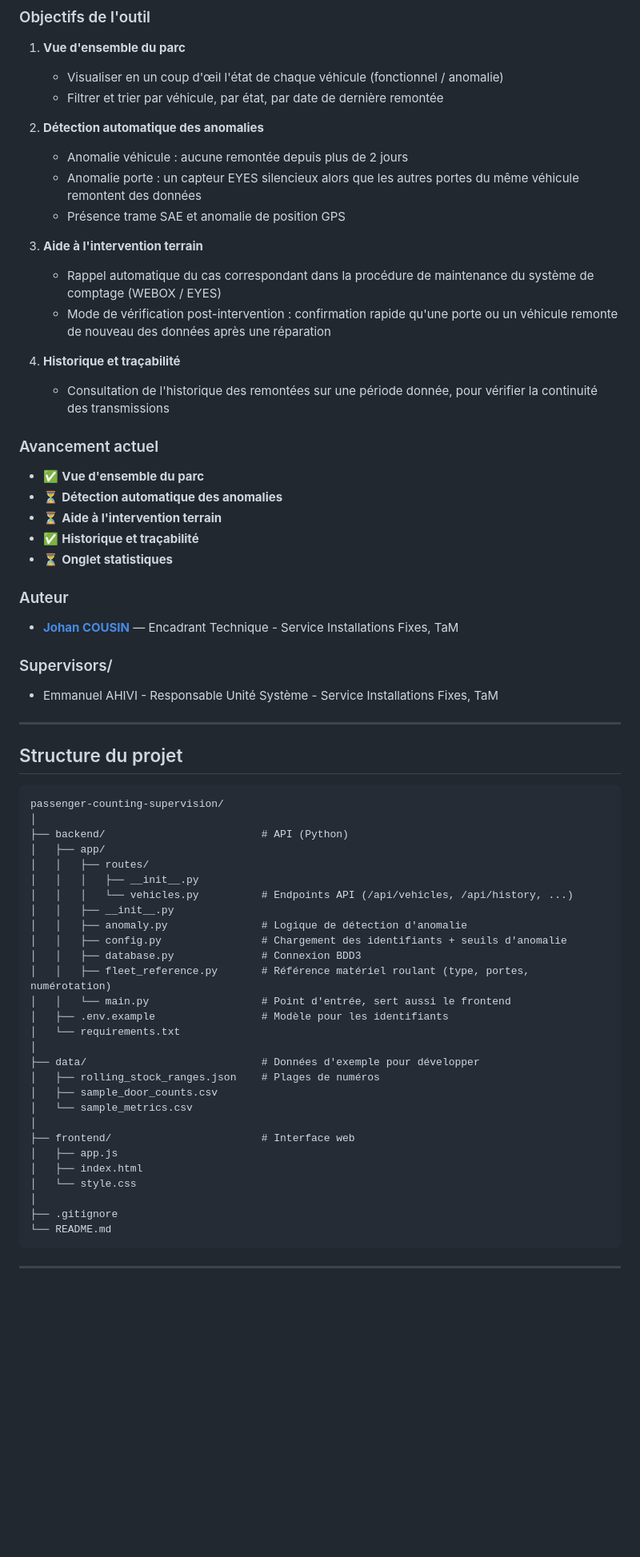
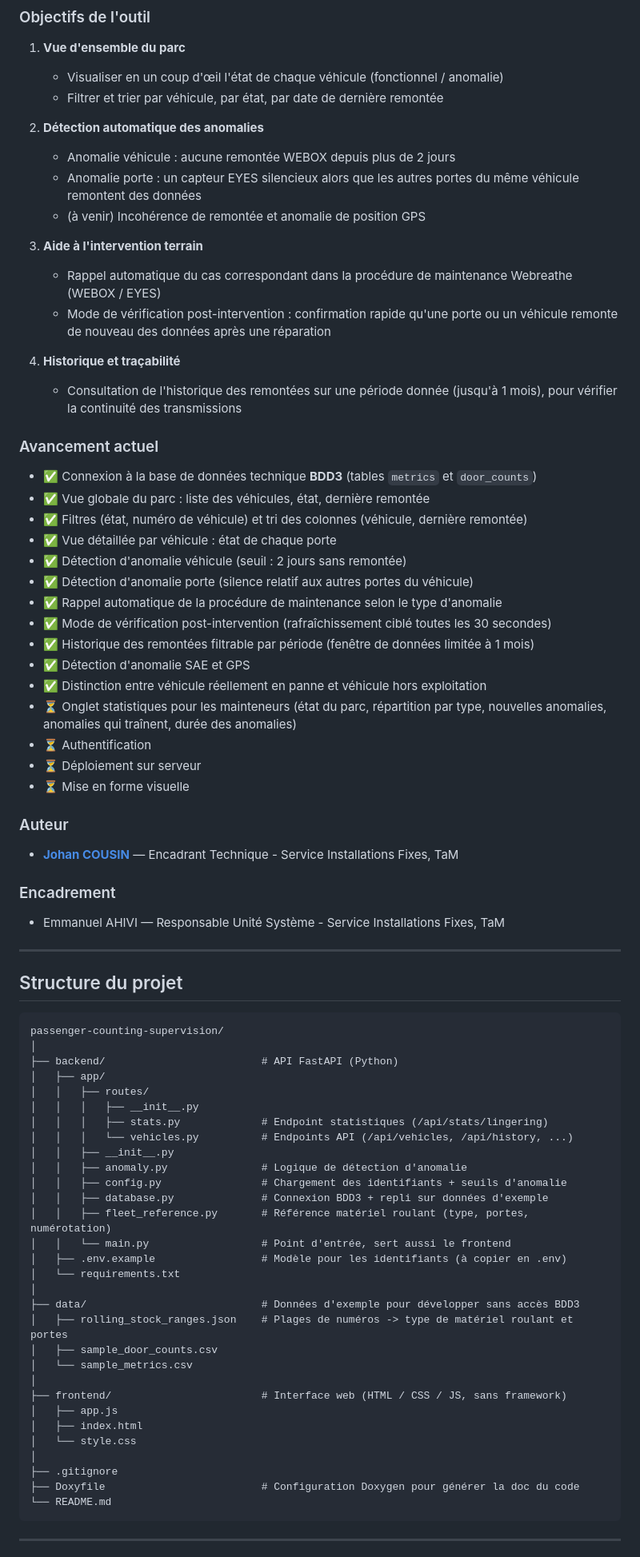
Before and after one commit to Predators972/passenger-counting-supervision, a Markdown page: README.md, the part around one of its changes. Shown at 80% size. Drawn GitHub-style; blank space fills up the shorter version.

Commit message:
Update README project structure and progress section

````diff
--- a/README.md
+++ b/README.md
@@ -23,32 +23,42 @@ Cette architecture, aussi fiable soit-elle, nécessite un suivi technique régul
    - Filtrer et trier par véhicule, par état, par date de dernière remontée
 
 2. **Détection automatique des anomalies**
-   - Anomalie véhicule : aucune remontée depuis plus de 2 jours
+   - Anomalie véhicule : aucune remontée WEBOX depuis plus de 2 jours
    - Anomalie porte : un capteur EYES silencieux alors que les autres portes du même véhicule remontent des données
-   - Présence trame SAE et anomalie de position GPS
+   - (à venir) Incohérence de remontée et anomalie de position GPS
 
 3. **Aide à l'intervention terrain**
-   - Rappel automatique du cas correspondant dans la procédure de maintenance du système de comptage (WEBOX / EYES)
+   - Rappel automatique du cas correspondant dans la procédure de maintenance Webreathe (WEBOX / EYES)
    - Mode de vérification post-intervention : confirmation rapide qu'une porte ou un véhicule remonte de nouveau des données après une réparation
 
 4. **Historique et traçabilité**
-   - Consultation de l'historique des remontées sur une période donnée, pour vérifier la continuité des transmissions
+   - Consultation de l'historique des remontées sur une période donnée (jusqu'à 1 mois), pour vérifier la continuité des transmissions
 
 ### Avancement actuel
 
-- ✅ **Vue d'ensemble du parc**
-- ⏳ **Détection automatique des anomalies**
-- ⏳ **Aide à l'intervention terrain**
-- ✅ **Historique et traçabilité**
-- ⏳ **Onglet statistiques**
+- ✅ Connexion à la base de données technique **BDD3** (tables `metrics` et `door_counts`)
+- ✅ Vue globale du parc : liste des véhicules, état, dernière remontée
+- ✅ Filtres (état, numéro de véhicule) et tri des colonnes (véhicule, dernière remontée)
+- ✅ Vue détaillée par véhicule : état de chaque porte
+- ✅ Détection d'anomalie véhicule (seuil : 2 jours sans remontée)
+- ✅ Détection d'anomalie porte (silence relatif aux autres portes du véhicule)
+- ✅ Rappel automatique de la procédure de maintenance selon le type d'anomalie
+- ✅ Mode de vérification post-intervention (rafraîchissement ciblé toutes les 30 secondes)
+- ✅ Historique des remontées filtrable par période (fenêtre de données limitée à 1 mois)
+- ✅ Détection d'anomalie SAE et GPS
+- ✅ Distinction entre véhicule réellement en panne et véhicule hors exploitation
+- ⏳ Onglet statistiques pour les mainteneurs (état du parc, répartition par type, nouvelles anomalies, anomalies qui traînent, durée des anomalies)
+- ⏳ Authentification
+- ⏳ Déploiement sur serveur
+- ⏳ Mise en forme visuelle
 
 ### Auteur
 
 - **[Johan COUSIN](https://github.com/Predators972)** — Encadrant Technique - Service Installations Fixes, TaM
 
-### Supervisors/
+### Encadrement
 
-- Emmanuel AHIVI - Responsable Unité Système - Service Installations Fixes, TaM
+- Emmanuel AHIVI — Responsable Unité Système - Service Installations Fixes, TaM
 
 ---
 
@@ -57,31 +67,33 @@ Cette architecture, aussi fiable soit-elle, nécessite un suivi technique régul
 ```text
 passenger-counting-supervision/
 │
-├── backend/                         # API (Python)
+├── backend/                         # API FastAPI (Python)
 │   ├── app/
 │   │   ├── routes/
 │   │   │   ├── __init__.py
+│   │   │   ├── stats.py             # Endpoint statistiques (/api/stats/lingering)
 │   │   │   └── vehicles.py          # Endpoints API (/api/vehicles, /api/history, ...)
 │   │   ├── __init__.py
 │   │   ├── anomaly.py               # Logique de détection d'anomalie
 │   │   ├── config.py                # Chargement des identifiants + seuils d'anomalie
-│   │   ├── database.py              # Connexion BDD3
+│   │   ├── database.py              # Connexion BDD3 + repli sur données d'exemple
 │   │   ├── fleet_reference.py       # Référence matériel roulant (type, portes, numérotation)
 │   │   └── main.py                  # Point d'entrée, sert aussi le frontend
-│   ├── .env.example                 # Modèle pour les identifiants
+│   ├── .env.example                 # Modèle pour les identifiants (à copier en .env)
 │   └── requirements.txt
 │
-├── data/                            # Données d'exemple pour développer
-│   ├── rolling_stock_ranges.json    # Plages de numéros
+├── data/                            # Données d'exemple pour développer sans accès BDD3
+│   ├── rolling_stock_ranges.json    # Plages de numéros -> type de matériel roulant et portes
 │   ├── sample_door_counts.csv
 │   └── sample_metrics.csv
 │
-├── frontend/                        # Interface web
+├── frontend/                        # Interface web (HTML / CSS / JS, sans framework)
 │   ├── app.js
 │   ├── index.html
 │   └── style.css
 │
 ├── .gitignore
+├── Doxyfile                         # Configuration Doxygen pour générer la doc du code
 └── README.md
 ```
 
````
Also changed, not shown: other parts of README.md (+4 -8 lines).
